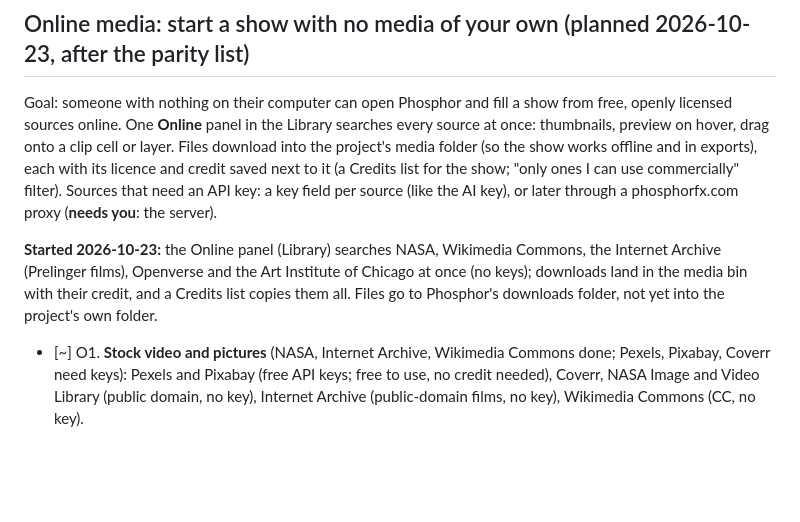
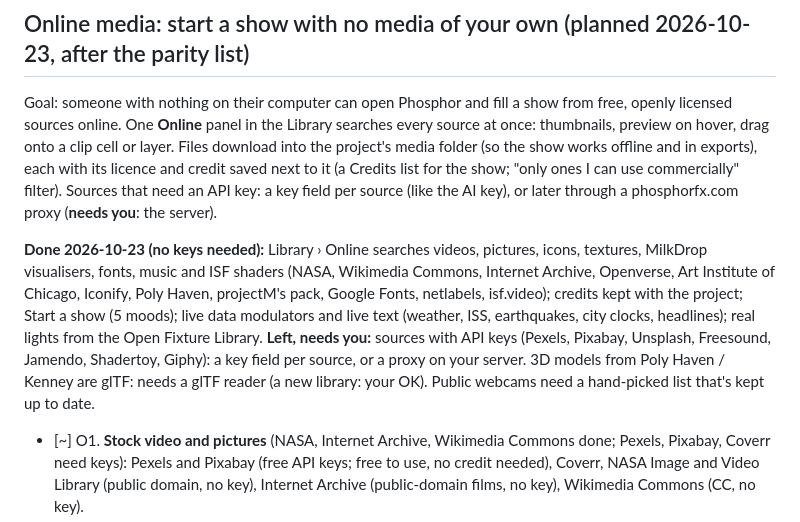
Before and after one commit to fillinthe/phosphor, a Markdown page: docs/TODO.md, the part around the change. Drawn GitHub-style; blank space fills up the shorter version.

Commit message:
TODO: online media plan status

```diff
--- a/docs/TODO.md
+++ b/docs/TODO.md
@@ -189,9 +189,14 @@ with its licence and credit saved next to it (a Credits list for the show; "only
 filter). Sources that need an API key: a key field per source (like the AI key), or later through a phosphorfx.com
 proxy (**needs you**: the server).
 
-**Started 2026-10-23:** the Online panel (Library) searches NASA, Wikimedia Commons, the Internet Archive (Prelinger
-films), Openverse and the Art Institute of Chicago at once (no keys); downloads land in the media bin with their credit,
-and a Credits list copies them all. Files go to Phosphor's downloads folder, not yet into the project's own folder.
+**Done 2026-10-23 (no keys needed):** Library › Online searches videos, pictures, icons, textures, MilkDrop
+visualisers, fonts, music and ISF shaders (NASA, Wikimedia Commons, Internet Archive, Openverse, Art Institute of
+Chicago, Iconify, Poly Haven, projectM's pack, Google Fonts, netlabels, isf.video); credits kept with the project;
+Start a show (5 moods); live data modulators and live text (weather, ISS, earthquakes, city clocks, headlines); real
+lights from the Open Fixture Library.
+**Left, needs you:** sources with API keys (Pexels, Pixabay, Unsplash, Freesound, Jamendo, Shadertoy, Giphy): a key
+field per source, or a proxy on your server. 3D models from Poly Haven / Kenney are glTF: needs a glTF reader (a new
+library: your OK). Public webcams need a hand-picked list that's kept up to date.
 
 - [~] O1. **Stock video and pictures** (NASA, Internet Archive, Wikimedia Commons done; Pexels, Pixabay, Coverr need keys): Pexels and Pixabay (free API keys; free to use, no credit needed), Coverr,
   NASA Image and Video Library (public domain, no key), Internet Archive (public-domain films, no key), Wikimedia
```
